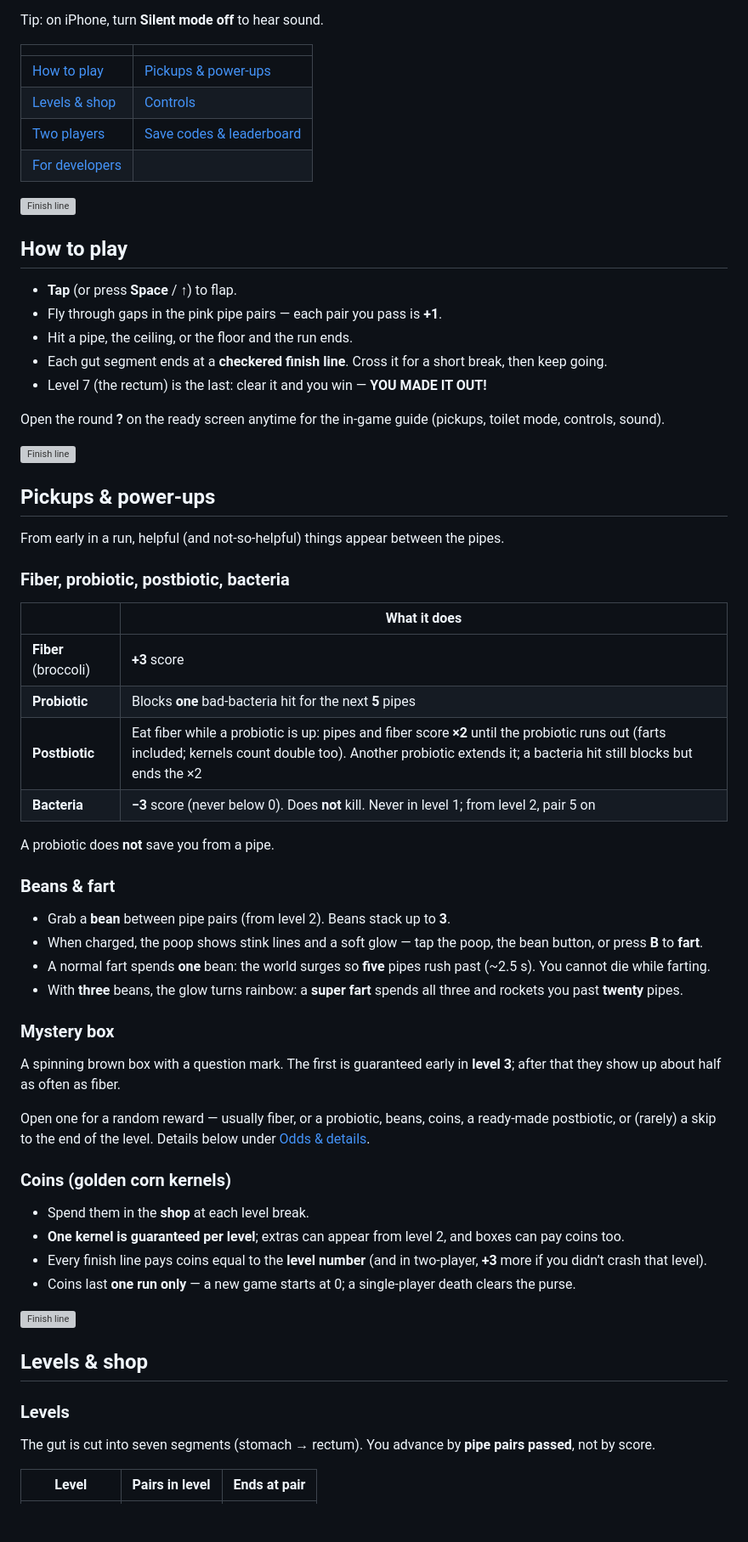
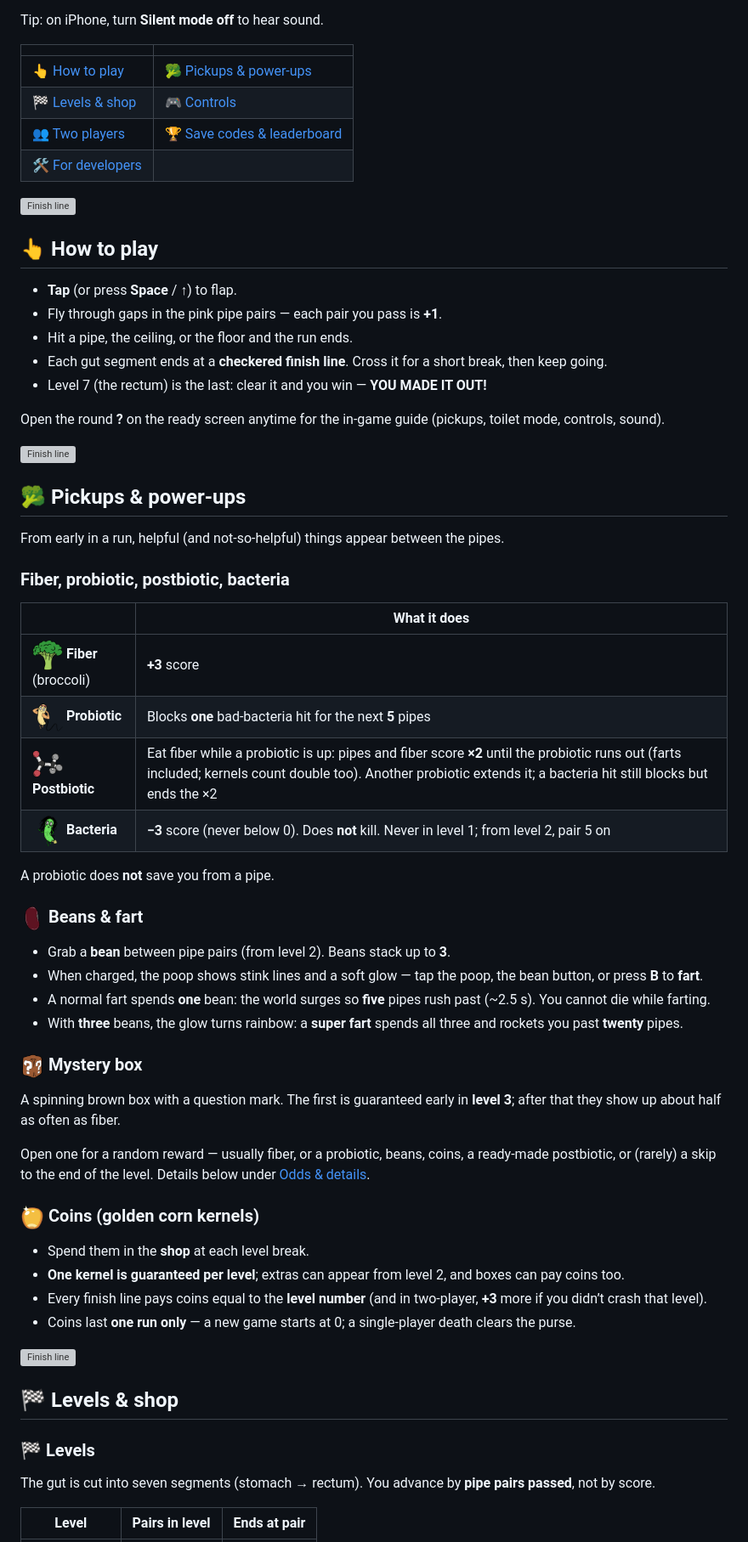
Before and after one commit to sielerjm/flappy-poop, a Markdown page: README.md, the part around one of its changes. Shown at 85% size. Drawn GitHub-style; blank space fills up the shorter version; grey boxes are pictures that could not be loaded.

Commit message:
docs(readme): add pickup icons and section emojis
Co-authored-by: Cursor <cursoragent@cursor.com>

```diff
--- a/README.md
+++ b/README.md
@@ -14,14 +14,14 @@ Tip: on iPhone, turn **Silent mode off** to hear sound.
 
 | | |
 | --- | --- |
-| [How to play](#how-to-play) | [Pickups & power-ups](#pickups--power-ups) |
-| [Levels & shop](#levels--shop) | [Controls](#controls) |
-| [Two players](#two-players) | [Save codes & leaderboard](#save-codes--leaderboard) |
-| [For developers](#for-developers) | |
+| [👆 How to play](#how-to-play) | [🥦 Pickups & power-ups](#pickups--power-ups) |
+| [🏁 Levels & shop](#levels--shop) | [🎮 Controls](#controls) |
+| [👥 Two players](#two-players) | [🏆 Save codes & leaderboard](#save-codes--leaderboard) |
+| [🛠️ For developers](#for-developers) | |
 
 ![Finish line](docs/finish-divider.svg)
 
-## How to play
+## 👆 How to play
 
 - **Tap** (or press **Space** / **↑**) to flap.
 - Fly through gaps in the pink pipe pairs — each pair you pass is **+1**.
@@ -33,7 +33,7 @@ Open the round **?** on the ready screen anytime for the in-game guide (pickups,
 
 ![Finish line](docs/finish-divider.svg)
 
-## Pickups & power-ups
+## 🥦 Pickups & power-ups
 
 From early in a run, helpful (and not-so-helpful) things appear between the pipes.
 
@@ -41,27 +41,27 @@ From early in a run, helpful (and not-so-helpful) things appear between the pipe
 
 | | What it does |
 | --- | --- |
-| **Fiber** (broccoli) | **+3** score |
-| **Probiotic** | Blocks **one** bad-bacteria hit for the next **5** pipes |
-| **Postbiotic** | Eat fiber while a probiotic is up: pipes and fiber score **×2** until the probiotic runs out (farts included; kernels count double too). Another probiotic extends it; a bacteria hit still blocks but ends the ×2 |
-| **Bacteria** | **−3** score (never below 0). Does **not** kill. Never in level 1; from level 2, pair 5 on |
+| <img src="assets/fiber.png" width="36" height="36" alt=""> **Fiber** (broccoli) | **+3** score |
+| <img src="assets/probiotic.png" width="36" height="36" alt=""> **Probiotic** | Blocks **one** bad-bacteria hit for the next **5** pipes |
+| <img src="assets/postbiotic.png" width="36" height="36" alt=""> **Postbiotic** | Eat fiber while a probiotic is up: pipes and fiber score **×2** until the probiotic runs out (farts included; kernels count double too). Another probiotic extends it; a bacteria hit still blocks but ends the ×2 |
+| <img src="assets/bacteria.png" width="36" height="36" alt=""> **Bacteria** | **−3** score (never below 0). Does **not** kill. Never in level 1; from level 2, pair 5 on |
 
 A probiotic does **not** save you from a pipe.
 
-### Beans & fart
+### <img src="assets/bean.png" width="28" height="28" alt=""> Beans & fart
 
 - Grab a **bean** between pipe pairs (from level 2). Beans stack up to **3**.
 - When charged, the poop shows stink lines and a soft glow — tap the poop, the bean button, or press **B** to **fart**.
 - A normal fart spends **one** bean: the world surges so **five** pipes rush past (~2.5 s). You cannot die while farting.
 - With **three** beans, the glow turns rainbow: a **super fart** spends all three and rockets you past **twenty** pipes.
 
-### Mystery box
+### <img src="assets/mystery-icon.png" width="28" height="28" alt=""> Mystery box
 
 A spinning brown box with a question mark. The first is guaranteed early in **level 3**; after that they show up about half as often as fiber.
 
 Open one for a random reward — usually fiber, or a probiotic, beans, coins, a ready-made postbiotic, or (rarely) a skip to the end of the level. Details below under [Odds & details](#odds--details).
 
-### Coins (golden corn kernels)
+### <img src="assets/coin.png" width="28" height="28" alt=""> Coins (golden corn kernels)
 
 - Spend them in the **shop** at each level break.
 - **One kernel is guaranteed per level**; extras can appear from level 2, and boxes can pay coins too.
@@ -70,9 +70,9 @@ Open one for a random reward — usually fiber, or a probiotic, beans, coins, a
 
 ![Finish line](docs/finish-divider.svg)
 
-## Levels & shop
+## 🏁 Levels & shop
 
-### Levels
+### 🏁 Levels
 
 The gut is cut into seven segments (stomach → rectum). You advance by **pipe pairs passed**, not by score.
 
```
Also changed, not shown: other parts of README.md (+18 -18 lines).
